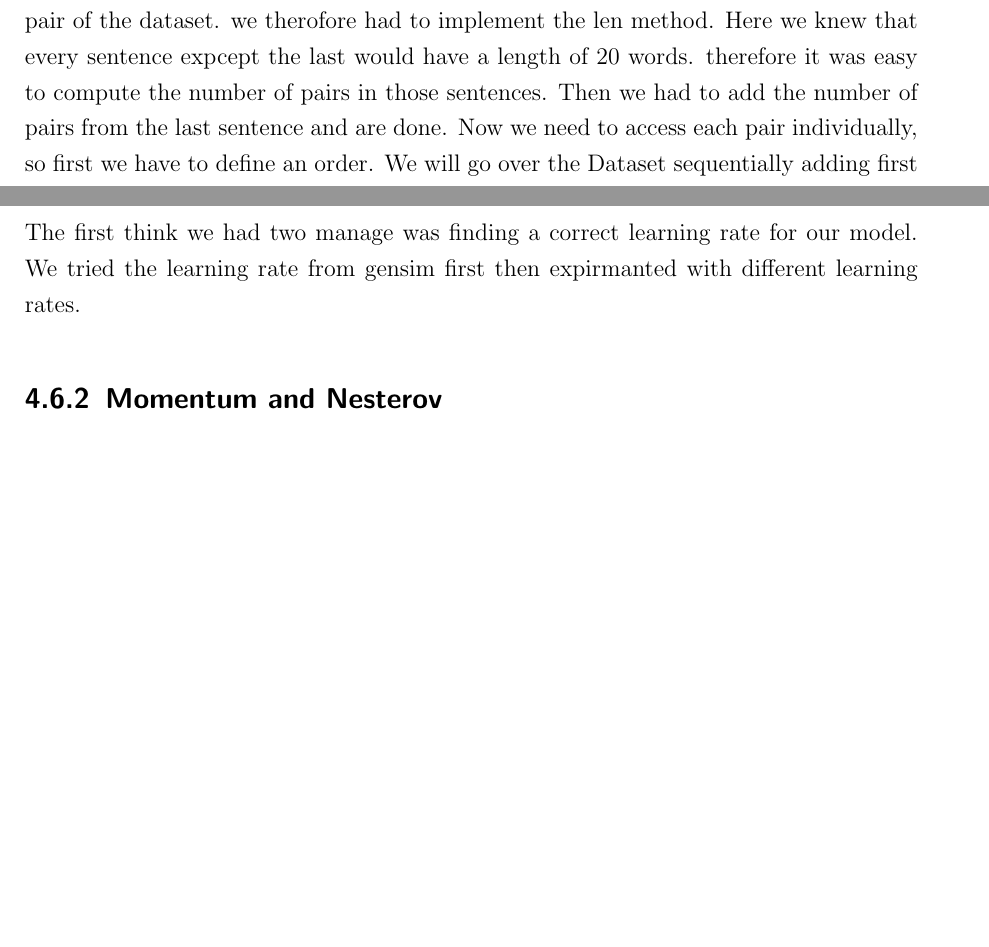
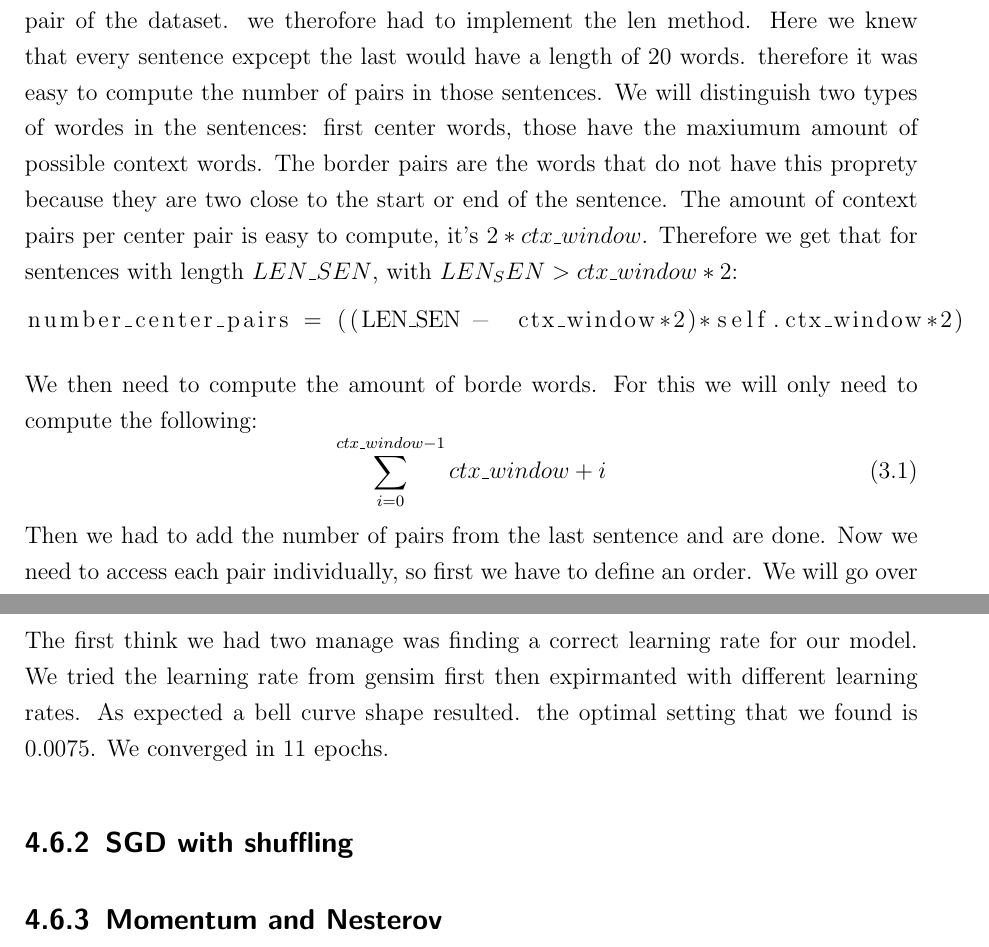
Before and after one commit to c3dric373/bachelorThesis, a LaTeX thesis (thesis_template/thesis.tex, which reads thesis_template/chapters/methods.tex, thesis_template/chapters/results.tex): two parts of pages 21 and 26 of 30 before the commit and two parts of pages 21 and 27 of 31 after it, joined at a grey line, cut so that both start at the same text, the shorter picture padded with empty space. Compiled offline with pdfLaTeX.

Commit message:
added formulas for center and border pairs

```diff
--- a/thesis_template/chapters/methods.tex
+++ b/thesis_template/chapters/methods.tex
@@ -59,7 +59,16 @@ Finnally we sum up the score and multiply it with minus one to make it a minimiz
 \end{algorithmic}
 \end{algorithm}
 \subsection{class Dataset}
-This class should provide a way for the dataloader to access each word context pair. Here the challenge is that one cannot store all the pairs in a list as this would not be feasble for a large dataset. We therefore propose a way to compute th i-th word-context pair of the dataset. we therofore had to implement the len method. Here we knew that every sentence expcept the last would have a length of 20 words. therefore it was easy to compute the number of pairs in those sentences. Then we had to add the number of pairs from the last sentence and are done.
+This class should provide a way for the dataloader to access each word context pair. Here the challenge is that one cannot store all the pairs in a list as this would not be feasble for a large dataset. We therefore propose a way to compute th i-th word-context pair of the dataset. we therofore had to implement the len method. Here we knew that every sentence expcept the last would have a length of 20 words. therefore it was easy to compute the number of pairs in those sentences.
+We will distinguish two types of wordes in the sentences: first center words, those have the maxiumum amount of possible context words. The border pairs are the words that do not have this proprety because they are two close to the start or end of the sentence. The amount of context pairs per center pair is easy to compute, it's $2*ctx\_window$. Therefore we get that for sentences with length $LEN\_SEN$, with $LEN_SEN  > ctx\_window*2$:
+\begin{lstlisting}[language=python]
+number_center_pairs = ((LEN_SEN -  ctx_window*2)*self.ctx_window*2)
+\end{lstlisting}
+We then need to compute the amount of borde words. For this we will only need to compute the following:
+\begin{equation}
+\sum_{i=0}^{ctx\_window -1} ctx\_window + i
+\end{equation}
+ Then we had to add the number of pairs from the last sentence and are done.
 Now we need to access each pair individually, so first we have to define an order. We will go over the Dataset sequentially adding first the pairs from the left then from the right. Now that we have defined an order, let's look at how we can acces theim. Given an item index $x$ we need to find in which sentence the pairs is. Because we know how many pairs per sentence their is we can. We only have to devide $x$ by the number of pairs that can be built within one sentence. Know we can access this sentence because we have the list that stores our dataset. then we have to iterate over all the possible pairs that we can builld within this sentence count theim, and stop when we arrived at the wished id. S
 
 \subsection{class W2Vec}
--- a/thesis_template/chapters/results.tex
+++ b/thesis_template/chapters/results.tex
@@ -59,7 +59,9 @@ where $\rho$ is the pearson coefficient with the wordsim353 task.
 
 \section{Results by optimizer}
 \subsection{SGD}
-The first think we had two manage was finding a correct learning rate for our model. We tried the learning rate from gensim first then expirmanted with different learning rates.
+The first think we had two manage was finding a correct learning rate for our model. We tried the learning rate from gensim first then expirmanted with different learning rates. As expected a bell curve shape resulted. the optimal setting that we found is $0.0075$. We converged in 11 epochs.
+
+\subsection{SGD with shuffling}
 \subsection{Momentum and Nesterov}
 \subsection{Adagrad}
 \subsection{Adadelta}
--- a/thesis_template/thesis.tex
+++ b/thesis_template/thesis.tex
@@ -37,6 +37,7 @@
 \usepackage[noend]{algpseudocode}
 
 \usepackage[]{scrlayer-scrpage}
+\usepackage{listings}
 
 % better bibliography (biblatex style)
 % use biber to compile
```
Also changed, not shown: thesis_template/thesis.pdf, 13 other files.
